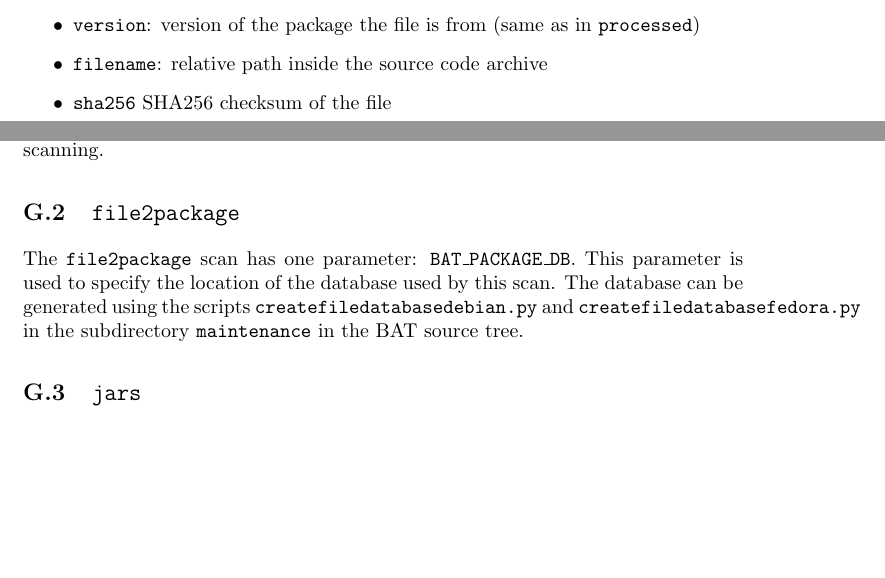
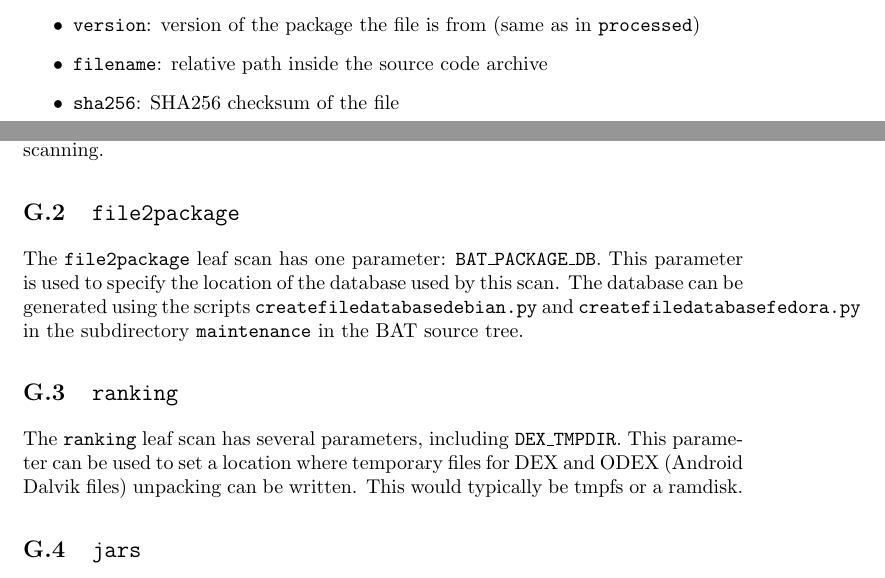
Before and after one commit to armijnhemel/binaryanalysis, a LaTeX document (doc/bat-manual.tex): two parts of pages 26 and 38 of 40, joined at a grey line, cut so that both start at the same text, the shorter picture padded with empty space. Compiled offline with pdfLaTeX.

Commit message:
small fixes, add description for ranking parameter

```diff
--- a/doc/bat-manual.tex
+++ b/doc/bat-manual.tex
@@ -1533,7 +1533,7 @@ It has the following fields:
 \item \texttt{version}: version of the package the file is from (same as in
 \texttt{processed})
 \item \texttt{filename}: relative path inside the source code archive
-\item \texttt{sha256} SHA256 checksum of the file
+\item \texttt{sha256}: SHA256 checksum of the file
 \end{itemize}
 
 \subsubsection{\texttt{extracted\_file} table}
@@ -2220,11 +2220,18 @@ I/O and speed up scanning.
 
 \subsection{\texttt{file2package}}
 
-The \texttt{file2package} scan has one parameter: \texttt{BAT\_PACKAGE\_DB}.
-This parameter is used to specify the location of the database used by this
-scan. The database can be generated using the scripts
+The \texttt{file2package} leaf scan has one parameter:
+\texttt{BAT\_PACKAGE\_DB}.  This parameter is used to specify the location of
+the database used by this scan. The database can be generated using the scripts
 \texttt{createfiledatabasedebian.py} and \texttt{createfiledatabasefedora.py}
 in the subdirectory \texttt{maintenance} in the BAT source tree.
+
+\subsection{\texttt{ranking}}
+
+The \texttt{ranking} leaf scan has several parameters, including
+\texttt{DEX\_TMPDIR}. This parameter can be used to set a location where
+temporary files for DEX and ODEX (Android Dalvik files) unpacking can be
+written. This would typically be tmpfs or a ramdisk.
 
 \subsection{\texttt{jars}}
 
```
